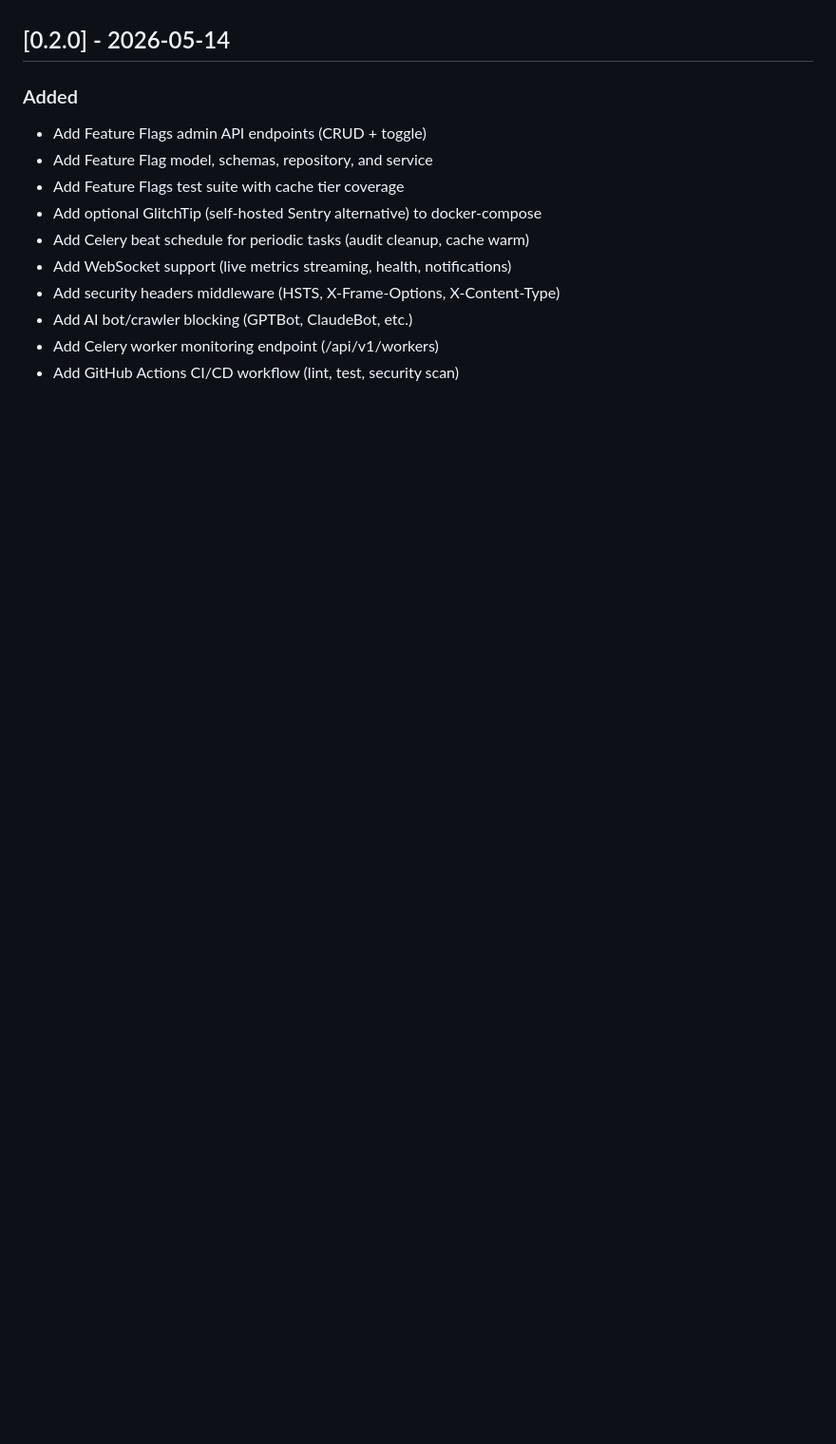
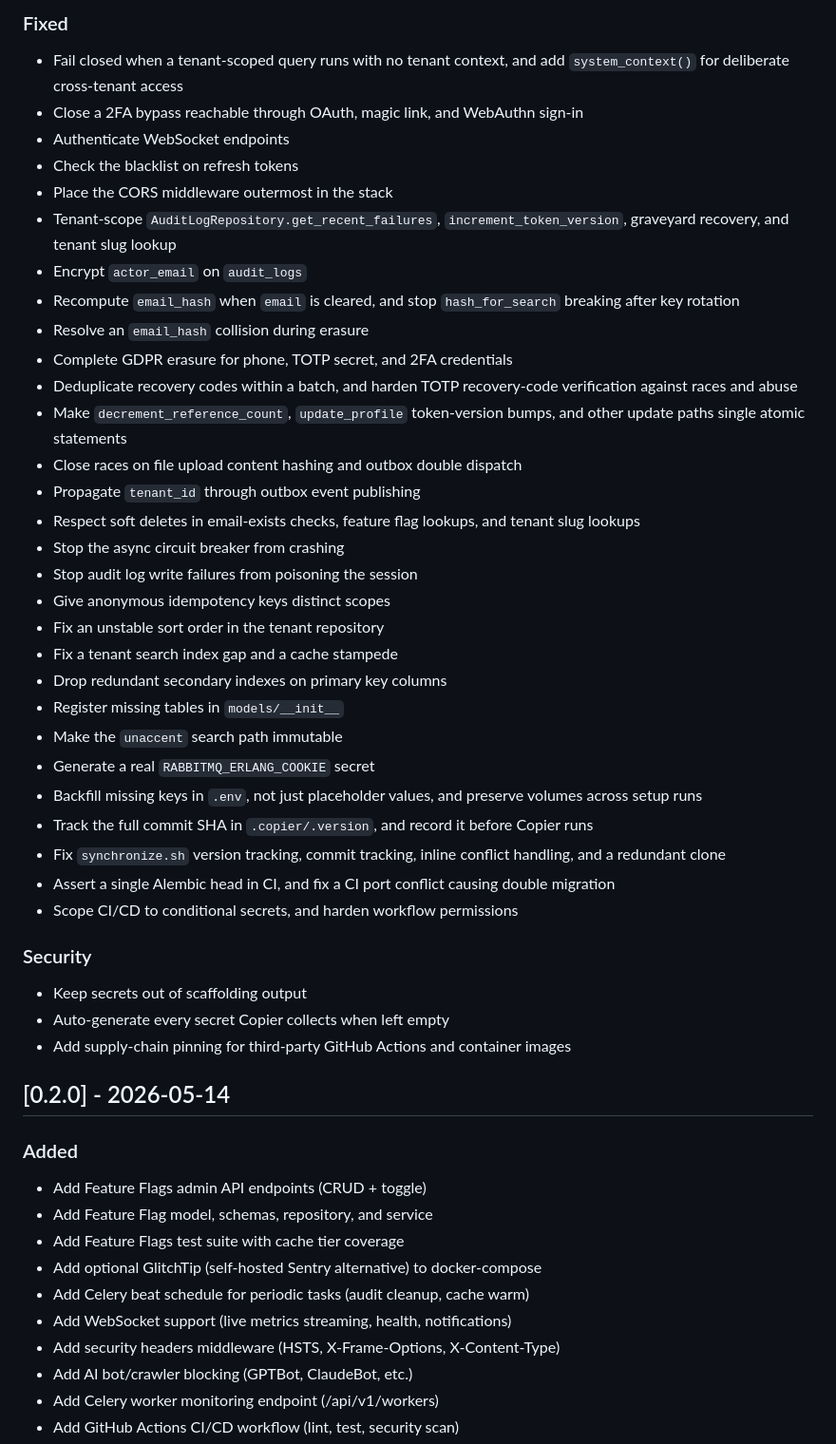
Before and after one commit to xrhstosmour/yap, a Markdown page: CHANGELOG.md, the part around one of its changes. Shown at 95% size. Drawn GitHub-style; blank space fills up the shorter version.

Commit message:
Record unreleased changes since `0.2.0` in `CHANGELOG.md`

```diff
--- a/CHANGELOG.md
+++ b/CHANGELOG.md
@@ -7,3 +51,40 @@ and this project adheres to [semantic versioning](https://semver.org/spec/v2.0.0
+### Fixed
+
+- Fail closed when a tenant-scoped query runs with no tenant context, and add `system_context()` for deliberate cross-tenant access
+- Close a 2FA bypass reachable through OAuth, magic link, and WebAuthn sign-in
+- Authenticate WebSocket endpoints
+- Check the blacklist on refresh tokens
+- Place the CORS middleware outermost in the stack
+- Tenant-scope `AuditLogRepository.get_recent_failures`, `increment_token_version`, graveyard recovery, and tenant slug lookup
+- Encrypt `actor_email` on `audit_logs`
+- Recompute `email_hash` when `email` is cleared, and stop `hash_for_search` breaking after key rotation
+- Resolve an `email_hash` collision during erasure
+- Complete GDPR erasure for phone, TOTP secret, and 2FA credentials
+- Deduplicate recovery codes within a batch, and harden TOTP recovery-code verification against races and abuse
+- Make `decrement_reference_count`, `update_profile` token-version bumps, and other update paths single atomic statements
+- Close races on file upload content hashing and outbox double dispatch
+- Propagate `tenant_id` through outbox event publishing
+- Respect soft deletes in email-exists checks, feature flag lookups, and tenant slug lookups
+- Stop the async circuit breaker from crashing
+- Stop audit log write failures from poisoning the session
+- Give anonymous idempotency keys distinct scopes
+- Fix an unstable sort order in the tenant repository
+- Fix a tenant search index gap and a cache stampede
+- Drop redundant secondary indexes on primary key columns
+- Register missing tables in `models/__init__`
+- Make the `unaccent` search path immutable
+- Generate a real `RABBITMQ_ERLANG_COOKIE` secret
+- Backfill missing keys in `.env`, not just placeholder values, and preserve volumes across setup runs
+- Track the full commit SHA in `.copier/.version`, and record it before Copier runs
+- Fix `synchronize.sh` version tracking, commit tracking, inline conflict handling, and a redundant clone
+- Assert a single Alembic head in CI, and fix a CI port conflict causing double migration
+- Scope CI/CD to conditional secrets, and harden workflow permissions
+
+### Security
+
+- Keep secrets out of scaffolding output
+- Auto-generate every secret Copier collects when left empty
+- Add supply-chain pinning for third-party GitHub Actions and container images
 
 ## [0.2.0] - 2026-05-14
 
```
Also changed, not shown: other parts of CHANGELOG.md (+44 -0 lines).
